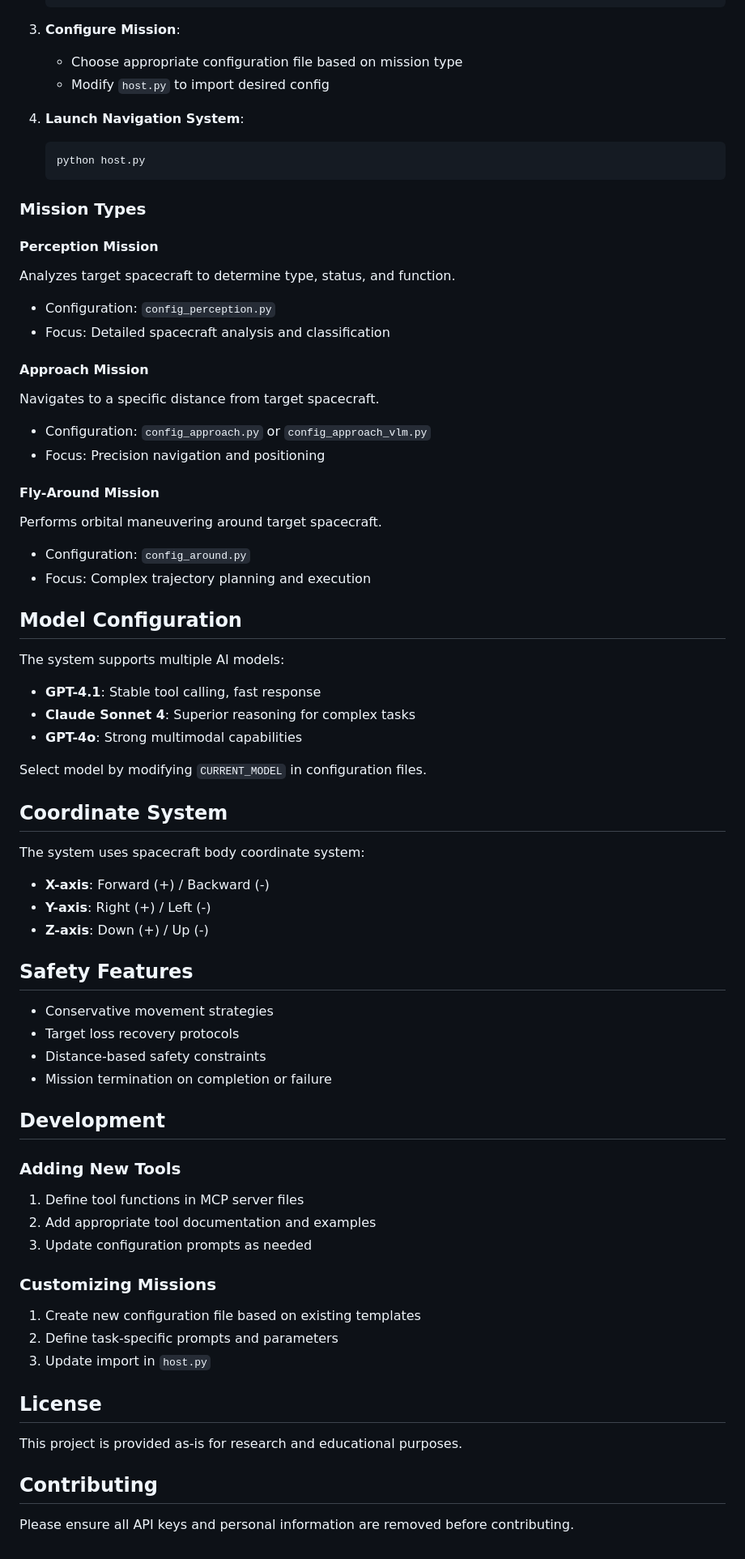
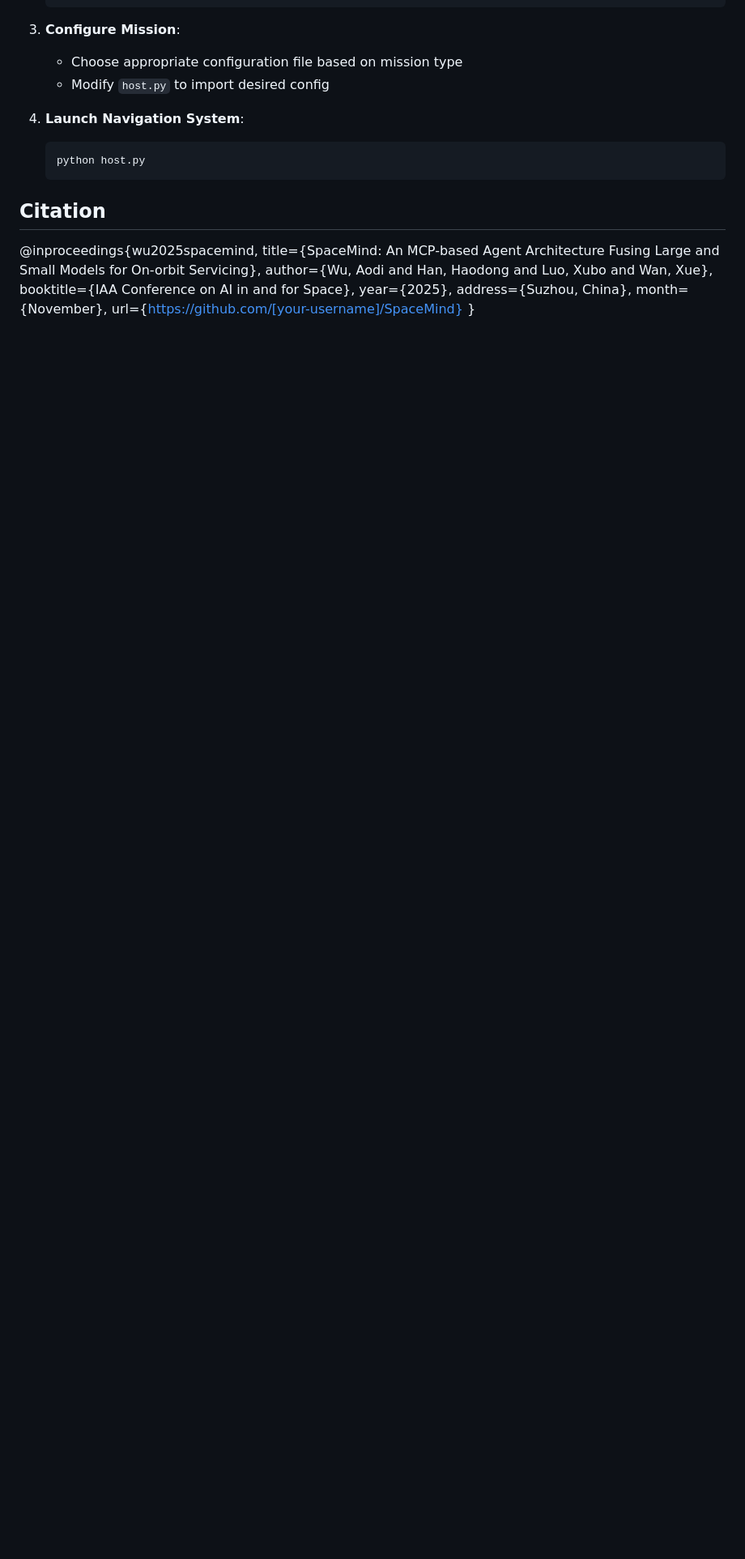
Before and after one commit to wuaodi/SpaceMind, a Markdown page: README.md, the part around the change. Shown: that part at 81% size. Rendered like a GitHub page; blank space fills up the shorter version.

Commit message:
Update README to remove mission types and add citation
Removed mission types section and added citation for research paper.

````diff
--- a/README.md
+++ b/README.md
@@ -99,63 +99,14 @@ This system simulates autonomous spacecraft navigation using AirSim simulation e
    python host.py
    ```
 
-### Mission Types
+## Citation
 
-#### Perception Mission
-Analyzes target spacecraft to determine type, status, and function.
-- Configuration: `config_perception.py`
-- Focus: Detailed spacecraft analysis and classification
-
-#### Approach Mission
-Navigates to a specific distance from target spacecraft.
-- Configuration: `config_approach.py` or `config_approach_vlm.py`
-- Focus: Precision navigation and positioning
-
-#### Fly-Around Mission
-Performs orbital maneuvering around target spacecraft.
-- Configuration: `config_around.py`
-- Focus: Complex trajectory planning and execution
-
-## Model Configuration
-
-The system supports multiple AI models:
-
-- **GPT-4.1**: Stable tool calling, fast response
-- **Claude Sonnet 4**: Superior reasoning for complex tasks
-- **GPT-4o**: Strong multimodal capabilities
-
-Select model by modifying `CURRENT_MODEL` in configuration files.
-
-## Coordinate System
-
-The system uses spacecraft body coordinate system:
-- **X-axis**: Forward (+) / Backward (-)
-- **Y-axis**: Right (+) / Left (-)
-- **Z-axis**: Down (+) / Up (-)
-
-## Safety Features
-
-- Conservative movement strategies
-- Target loss recovery protocols
-- Distance-based safety constraints
-- Mission termination on completion or failure
-
-## Development
-
-### Adding New Tools
-1. Define tool functions in MCP server files
-2. Add appropriate tool documentation and examples
-3. Update configuration prompts as needed
-
-### Customizing Missions
-1. Create new configuration file based on existing templates
-2. Define task-specific prompts and parameters
-3. Update import in `host.py`
-
-## License
-
-This project is provided as-is for research and educational purposes.
-
-## Contributing
-
-Please ensure all API keys and personal information are removed before contributing.
+@inproceedings{wu2025spacemind,
+  title={SpaceMind: An MCP-based Agent Architecture Fusing Large and Small Models for On-orbit Servicing},
+  author={Wu, Aodi and Han, Haodong and Luo, Xubo and Wan, Xue},
+  booktitle={IAA Conference on AI in and for Space},
+  year={2025},
+  address={Suzhou, China},
+  month={November},
+  url={https://github.com/[your-username]/SpaceMind}
+}
````
